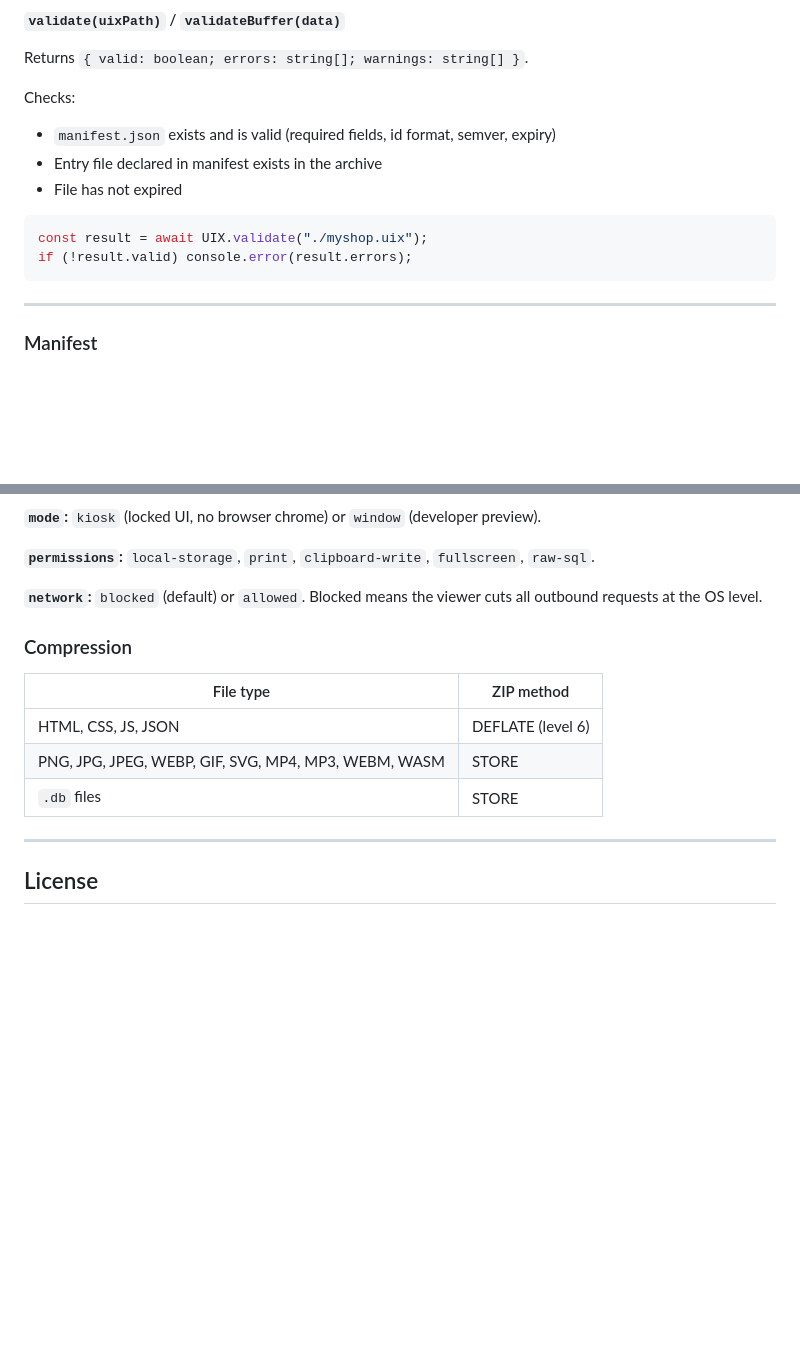
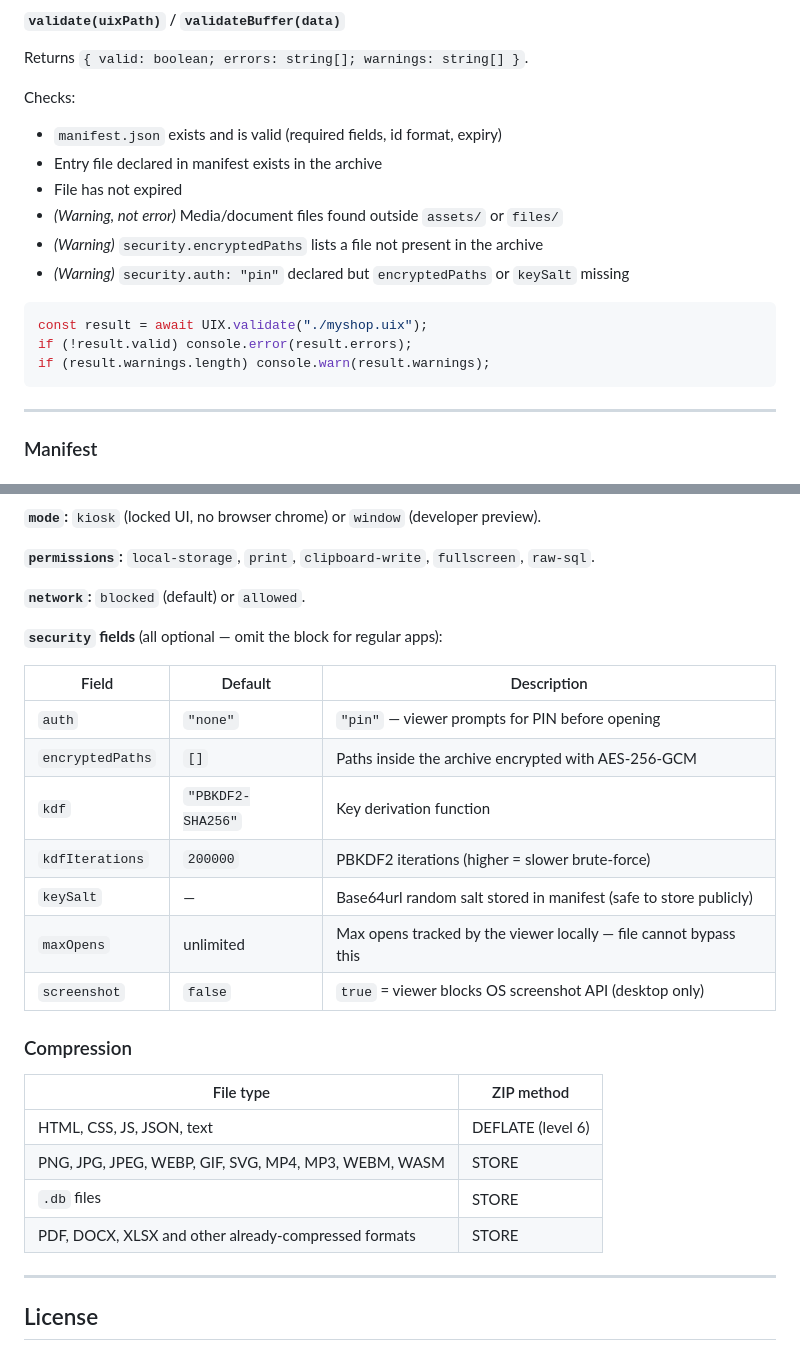
Before and after one commit to dotuix/dotuix, a Markdown page: packages/core/README.md, 2 parts joined by grey strips. GitHub-like rendering; blank space fills up the shorter version.

````diff
--- a/packages/core/README.md
+++ b/packages/core/README.md
@@ -111,13 +111,17 @@ Returns `{ valid: boolean; errors: string[]; warnings: string[] }`.
 
 Checks:
 
-- `manifest.json` exists and is valid (required fields, id format, semver, expiry)
+- `manifest.json` exists and is valid (required fields, id format, expiry)
 - Entry file declared in manifest exists in the archive
 - File has not expired
+- *(Warning, not error)* Media/document files found outside `assets/` or `files/`
+- *(Warning)* `security.encryptedPaths` lists a file not present in the archive
+- *(Warning)* `security.auth: "pin"` declared but `encryptedPaths` or `keySalt` missing
 
 ```typescript
 const result = await UIX.validate("./myshop.uix");
 if (!result.valid) console.error(result.errors);
+if (result.warnings.length) console.warn(result.warnings);
 ```
 
 ---
@@ -251,15 +307,28 @@ interface FindQuery {
 
 **`permissions`:** `local-storage`, `print`, `clipboard-write`, `fullscreen`, `raw-sql`.
 
-**`network`:** `blocked` (default) or `allowed`. Blocked means the viewer cuts all outbound requests at the OS level.
+**`network`:** `blocked` (default) or `allowed`.
+
+**`security` fields** (all optional — omit the block for regular apps):
+
+| Field | Default | Description |
+|---|---|---|
+| `auth` | `"none"` | `"pin"` — viewer prompts for PIN before opening |
+| `encryptedPaths` | `[]` | Paths inside the archive encrypted with AES-256-GCM |
+| `kdf` | `"PBKDF2-SHA256"` | Key derivation function |
+| `kdfIterations` | `200000` | PBKDF2 iterations (higher = slower brute-force) |
+| `keySalt` | — | Base64url random salt stored in manifest (safe to store publicly) |
+| `maxOpens` | unlimited | Max opens tracked by the viewer locally — file cannot bypass this |
+| `screenshot` | `false` | `true` = viewer blocks OS screenshot API (desktop only) |
 
 ### Compression
 
-| File type                                            | ZIP method        |
-| ---------------------------------------------------- | ----------------- |
-| HTML, CSS, JS, JSON                                  | DEFLATE (level 6) |
-| PNG, JPG, JPEG, WEBP, GIF, SVG, MP4, MP3, WEBM, WASM | STORE             |
-| `.db` files                                          | STORE             |
+| File type | ZIP method |
+|---|---|
+| HTML, CSS, JS, JSON, text | DEFLATE (level 6) |
+| PNG, JPG, JPEG, WEBP, GIF, SVG, MP4, MP3, WEBM, WASM | STORE |
+| `.db` files | STORE |
+| PDF, DOCX, XLSX and other already-compressed formats | STORE |
 
 ---
 
````
Also changed, not shown: other parts of packages/core/README.md (+54 -2 lines), README.md (+43 -4 lines).
